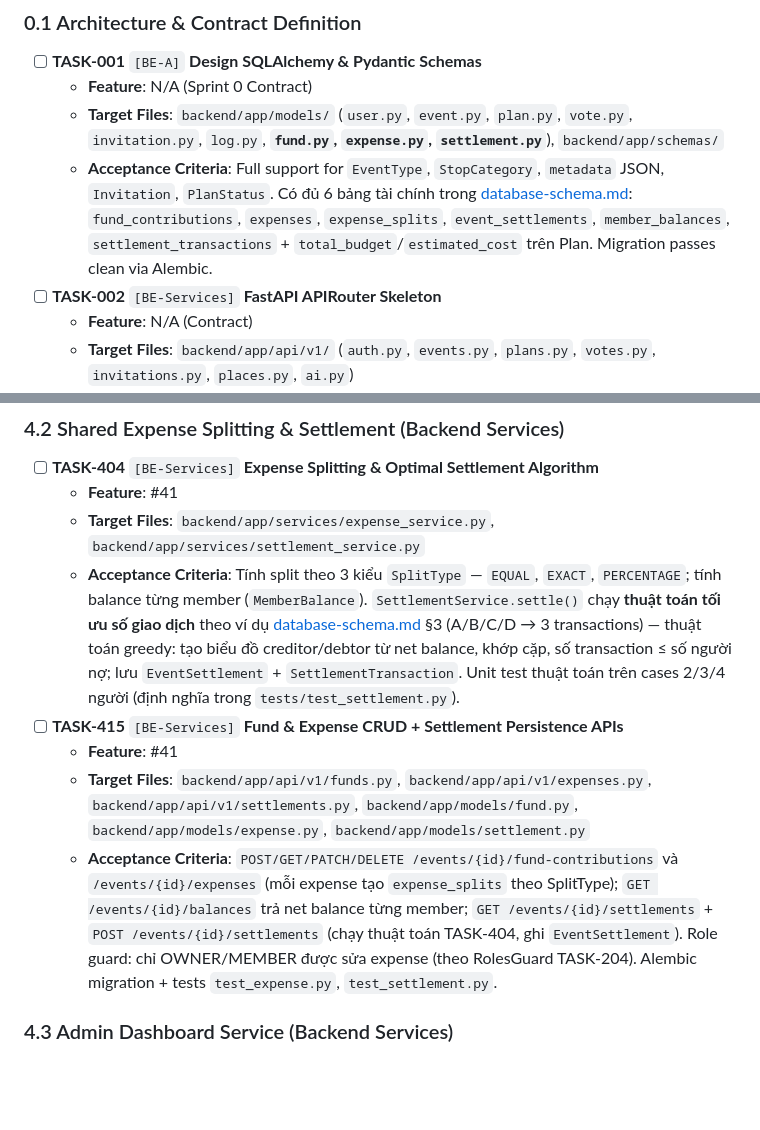
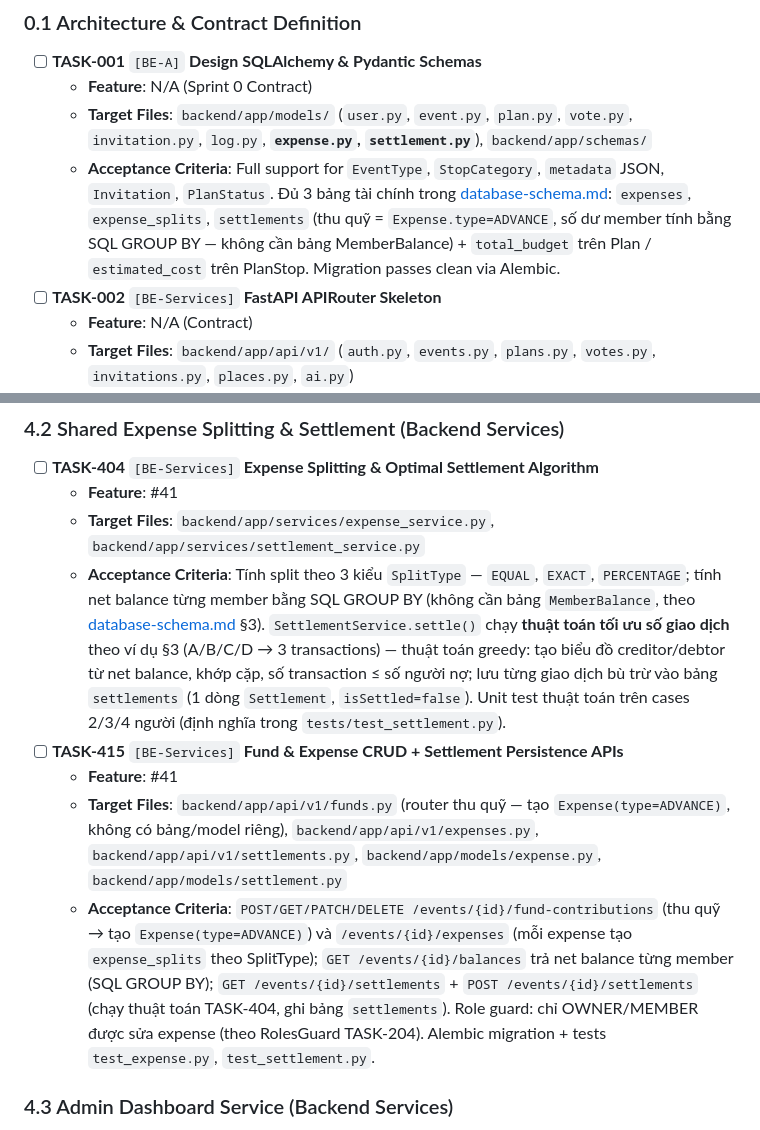
Before and after one commit to minhduc1212/Group_Project, a Markdown page: docs/TASKS.md, 2 parts joined by grey strips. Drawn GitHub-style; blank space fills up the shorter version.

Commit message:
fix: old task

```diff
--- a/docs/TASKS.md
+++ b/docs/TASKS.md
@@ -36,8 +36,8 @@
 ### 0.1 Architecture & Contract Definition
 - [ ] **TASK-001** `[BE-A]` **Design SQLAlchemy & Pydantic Schemas**
   - **Feature**: N/A (Sprint 0 Contract)
-  - **Target Files**: `backend/app/models/` (`user.py`, `event.py`, `plan.py`, `vote.py`, `invitation.py`, `log.py`, **`fund.py`, `expense.py`, `settlement.py`**), `backend/app/schemas/`
-  - **Acceptance Criteria**: Full support for `EventType`, `StopCategory`, `metadata` JSON, `Invitation`, `PlanStatus`. Có đủ 6 bảng tài chính trong [database-schema.md](03-architecture/database-schema.md): `fund_contributions`, `expenses`, `expense_splits`, `event_settlements`, `member_balances`, `settlement_transactions` + `total_budget`/`estimated_cost` trên Plan. Migration passes clean via Alembic.
+  - **Target Files**: `backend/app/models/` (`user.py`, `event.py`, `plan.py`, `vote.py`, `invitation.py`, `log.py`, **`expense.py`, `settlement.py`**), `backend/app/schemas/`
+  - **Acceptance Criteria**: Full support for `EventType`, `StopCategory`, `metadata` JSON, `Invitation`, `PlanStatus`. Đủ 3 bảng tài chính trong [database-schema.md](03-architecture/database-schema.md): `expenses`, `expense_splits`, `settlements` (thu quỹ = `Expense.type=ADVANCE`, số dư member tính bằng SQL GROUP BY — không cần bảng MemberBalance) + `total_budget` trên Plan / `estimated_cost` trên PlanStop. Migration passes clean via Alembic.
 - [ ] **TASK-002** `[BE-Services]` **FastAPI APIRouter Skeleton**
   - **Feature**: N/A (Contract)
   - **Target Files**: `backend/app/api/v1/` (`auth.py`, `events.py`, `plans.py`, `votes.py`, `invitations.py`, `places.py`, `ai.py`)
@@ -356,11 +356,11 @@
 - [ ] **TASK-404** `[BE-Services]` **Expense Splitting & Optimal Settlement Algorithm**
   - **Feature**: #41
   - **Target Files**: `backend/app/services/expense_service.py`, `backend/app/services/settlement_service.py`
-  - **Acceptance Criteria**: Tính split theo 3 kiểu `SplitType` — `EQUAL`, `EXACT`, `PERCENTAGE`; tính balance từng member (`MemberBalance`). `SettlementService.settle()` chạy **thuật toán tối ưu số giao dịch** theo ví dụ [database-schema.md](../03-architecture/database-schema.md) §3 (A/B/C/D → 3 transactions) — thuật toán greedy: tạo biểu đồ creditor/debtor từ net balance, khớp cặp, số transaction ≤ số người nợ; lưu `EventSettlement` + `SettlementTransaction`. Unit test thuật toán trên cases 2/3/4 người (định nghĩa trong `tests/test_settlement.py`).
+  - **Acceptance Criteria**: Tính split theo 3 kiểu `SplitType` — `EQUAL`, `EXACT`, `PERCENTAGE`; tính net balance từng member bằng SQL GROUP BY (không cần bảng `MemberBalance`, theo [database-schema.md](../03-architecture/database-schema.md) §3). `SettlementService.settle()` chạy **thuật toán tối ưu số giao dịch** theo ví dụ §3 (A/B/C/D → 3 transactions) — thuật toán greedy: tạo biểu đồ creditor/debtor từ net balance, khớp cặp, số transaction ≤ số người nợ; lưu từng giao dịch bù trừ vào bảng `settlements` (1 dòng `Settlement`, `isSettled=false`). Unit test thuật toán trên cases 2/3/4 người (định nghĩa trong `tests/test_settlement.py`).
 - [ ] **TASK-415** `[BE-Services]` **Fund & Expense CRUD + Settlement Persistence APIs**
   - **Feature**: #41
-  - **Target Files**: `backend/app/api/v1/funds.py`, `backend/app/api/v1/expenses.py`, `backend/app/api/v1/settlements.py`, `backend/app/models/fund.py`, `backend/app/models/expense.py`, `backend/app/models/settlement.py`
-  - **Acceptance Criteria**: `POST/GET/PATCH/DELETE /events/{id}/fund-contributions` và `/events/{id}/expenses` (mỗi expense tạo `expense_splits` theo SplitType); `GET /events/{id}/balances` trả net balance từng member; `GET /events/{id}/settlements` + `POST /events/{id}/settlements` (chạy thuật toán TASK-404, ghi `EventSettlement`). Role guard: chỉ OWNER/MEMBER được sửa expense (theo RolesGuard TASK-204). Alembic migration + tests `test_expense.py`, `test_settlement.py`.
+  - **Target Files**: `backend/app/api/v1/funds.py` (router thu quỹ — tạo `Expense(type=ADVANCE)`, không có bảng/model riêng), `backend/app/api/v1/expenses.py`, `backend/app/api/v1/settlements.py`, `backend/app/models/expense.py`, `backend/app/models/settlement.py`
+  - **Acceptance Criteria**: `POST/GET/PATCH/DELETE /events/{id}/fund-contributions` (thu quỹ → tạo `Expense(type=ADVANCE)`) và `/events/{id}/expenses` (mỗi expense tạo `expense_splits` theo SplitType); `GET /events/{id}/balances` trả net balance từng member (SQL GROUP BY); `GET /events/{id}/settlements` + `POST /events/{id}/settlements` (chạy thuật toán TASK-404, ghi bảng `settlements`). Role guard: chỉ OWNER/MEMBER được sửa expense (theo RolesGuard TASK-204). Alembic migration + tests `test_expense.py`, `test_settlement.py`.
 
 ### 4.3 Admin Dashboard Service (Backend Services)
 - [ ] **TASK-405** `[BE-Services]` **Admin Statistics APIs**
```
Also changed, not shown: docs/04-tasks/person-1-backend-core.md (+2 -2 lines), docs/04-tasks/person-2-backend-platform.md (+1 -1 lines).
